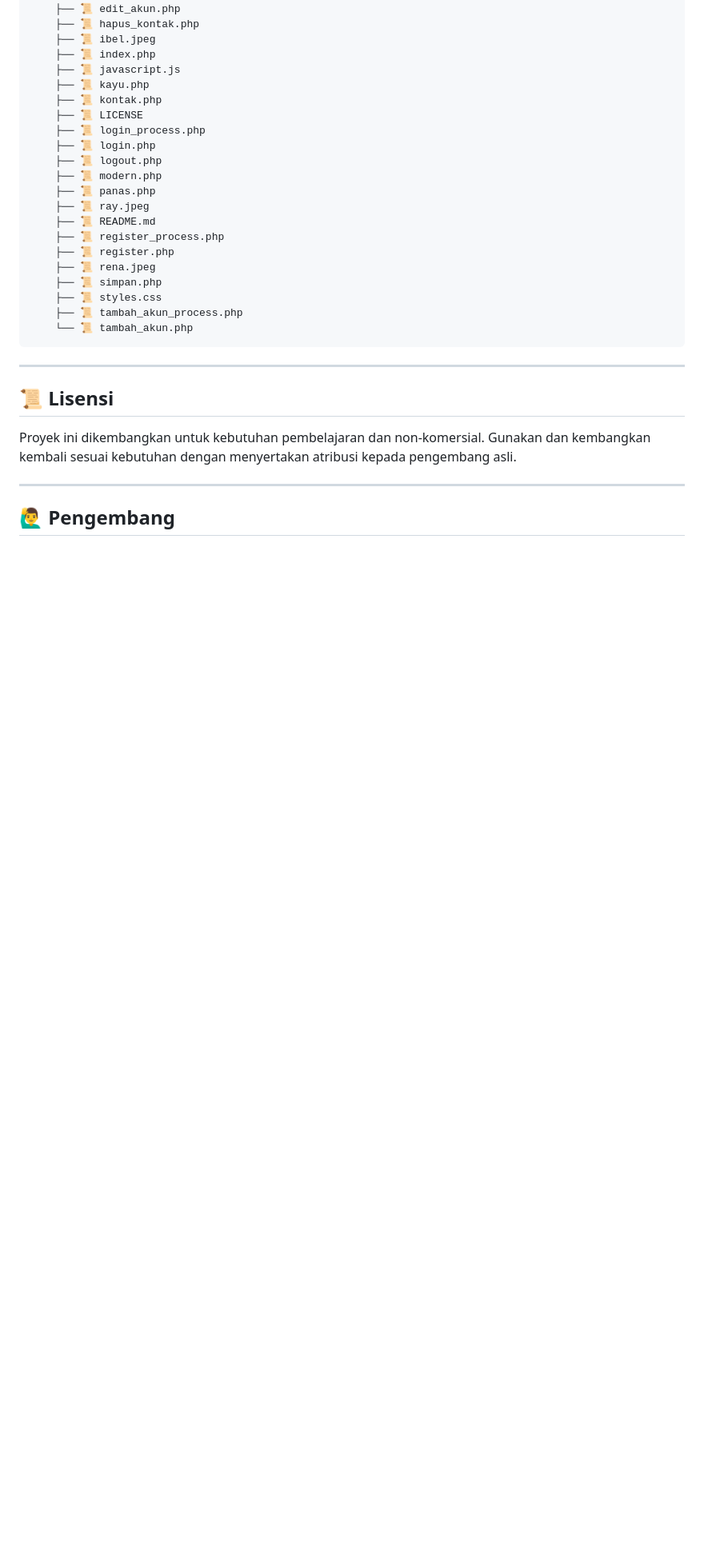
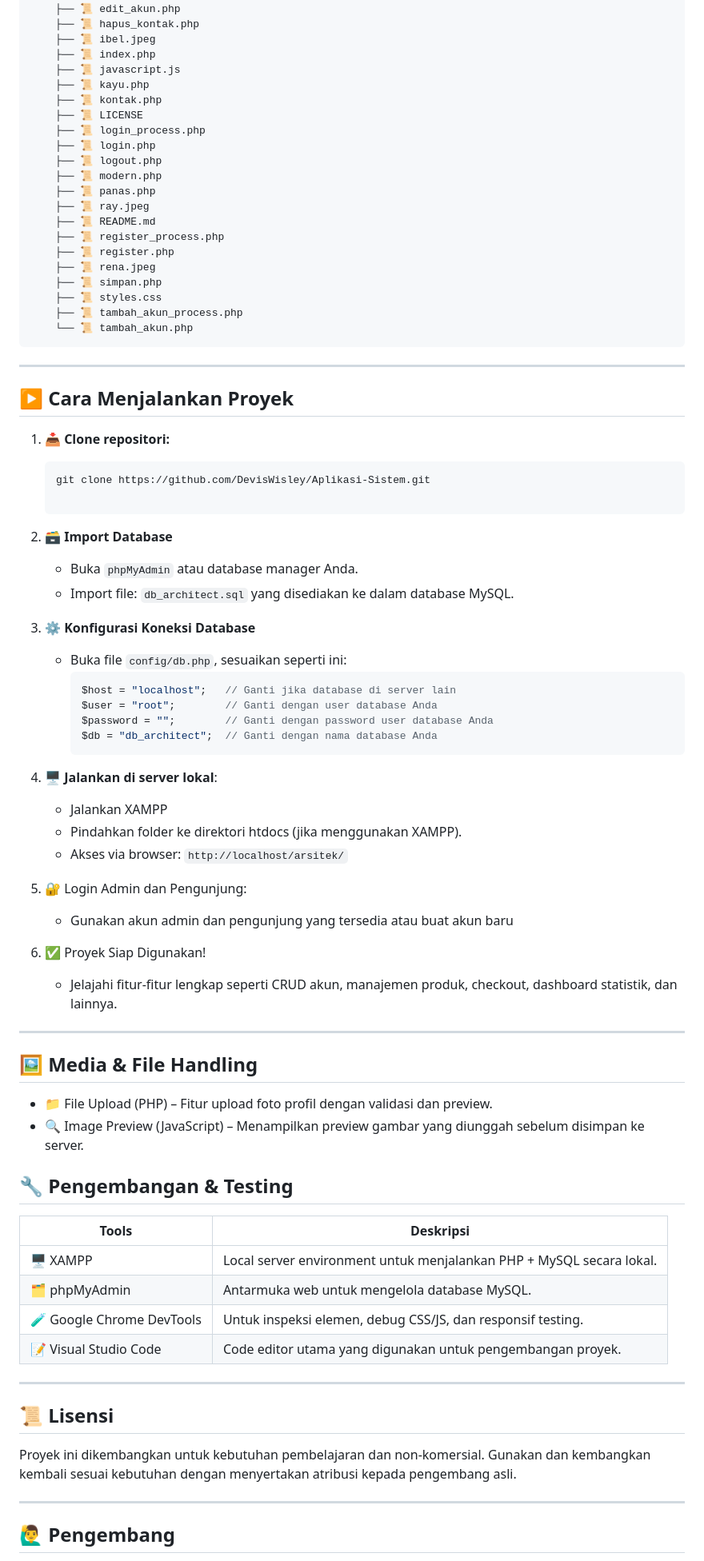
Before and after one commit to DevisWisley/Aplikasi-Sistem, a Markdown page: Arsitektur/README.md, the part around one of its changes. Shown at 80% size. GitHub-like rendering; blank space fills up the shorter version.

````diff
--- a/Arsitektur/README.md
+++ b/Arsitektur/README.md
@@ -130,6 +108,53 @@ URL Aplikasi: [http://arsitektur.beauty/](http://arsitektur.beauty/)
 
 ---
 
+## ▶️ Cara Menjalankan Proyek
+
+1. 📥 **Clone repositori:**
+   ```bash
+   git clone https://github.com/DevisWisley/Aplikasi-Sistem.git
+
+2. 🗃️ **Import Database**
+   - Buka `phpMyAdmin` atau database manager Anda.
+   - Import file: `db_architect.sql` yang disediakan ke dalam database MySQL.
+
+3. ⚙️ **Konfigurasi Koneksi Database**
+   - Buka file `config/db.php`, sesuaikan seperti ini:
+     ```php
+     $host = "localhost";   // Ganti jika database di server lain
+     $user = "root";        // Ganti dengan user database Anda
+     $password = "";        // Ganti dengan password user database Anda
+     $db = "db_architect";  // Ganti dengan nama database Anda
+     ```
+
+4. 🖥️ **Jalankan di server lokal**:
+   - Jalankan XAMPP
+   - Pindahkan folder ke direktori htdocs (jika menggunakan XAMPP).
+   - Akses via browser: `http://localhost/arsitek/`
+
+5. 🔐 Login Admin dan Pengunjung:
+   - Gunakan akun admin dan pengunjung yang tersedia atau buat akun baru
+
+6. ✅ Proyek Siap Digunakan!
+   - Jelajahi fitur-fitur lengkap seperti CRUD akun, manajemen produk, checkout, dashboard statistik, dan lainnya.
+
+---
+
+## 🖼️ Media & File Handling
+- 📁 File Upload (PHP) – Fitur upload foto profil dengan validasi dan preview.
+- 🔍 Image Preview (JavaScript) – Menampilkan preview gambar yang diunggah sebelum disimpan ke server.
+
+## 🔧 Pengembangan & Testing
+
+| Tools | Deskripsi |
+|-------|-----------|
+| 🖥️ XAMPP | Local server environment untuk menjalankan PHP + MySQL secara lokal.|
+| 🗂️ phpMyAdmin | Antarmuka web untuk mengelola database MySQL.|
+| 🧪 Google Chrome DevTools | Untuk inspeksi elemen, debug CSS/JS, dan responsif testing.|
+| 📝 Visual Studio Code | Code editor utama yang digunakan untuk pengembangan proyek.|
+
+---
+
 ## 📜 Lisensi
 
 Proyek ini dikembangkan untuk kebutuhan pembelajaran dan non-komersial. Gunakan dan kembangkan kembali sesuai kebutuhan dengan menyertakan atribusi kepada pengembang asli.
````
Also changed, not shown: other parts of Arsitektur/README.md (+24 -37 lines).
